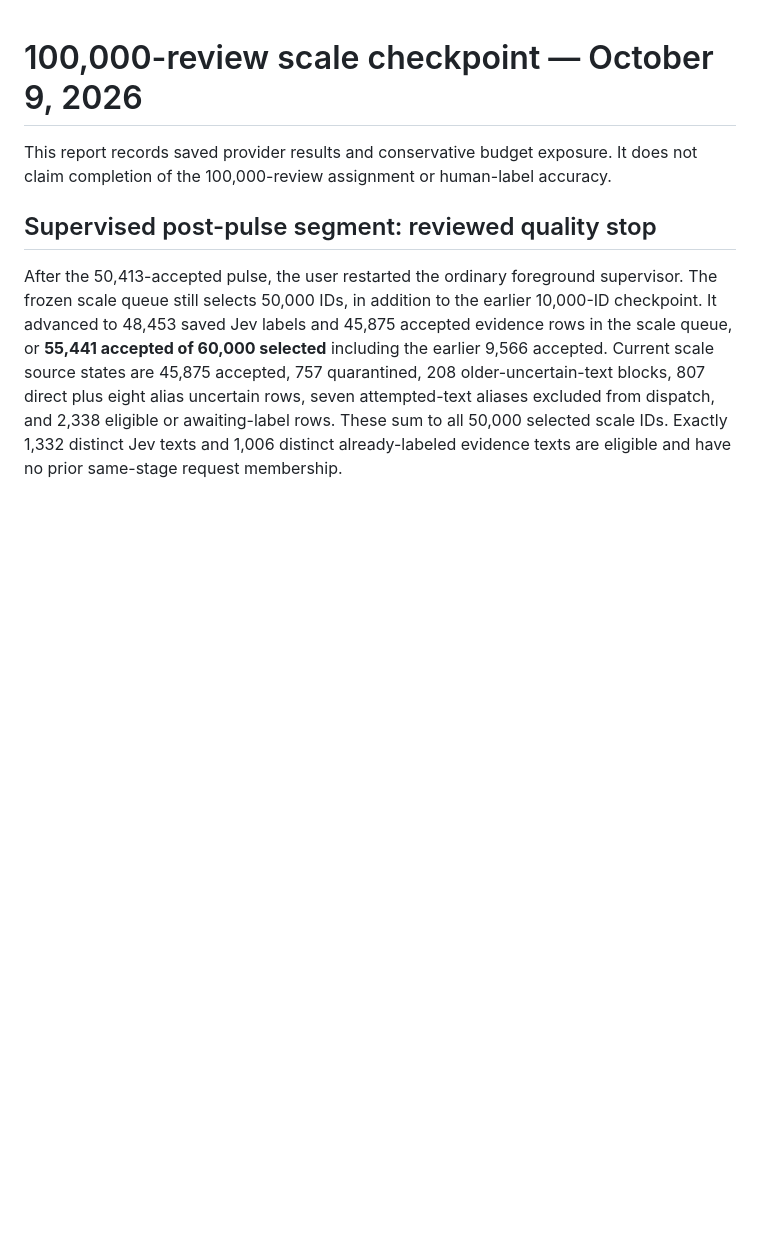
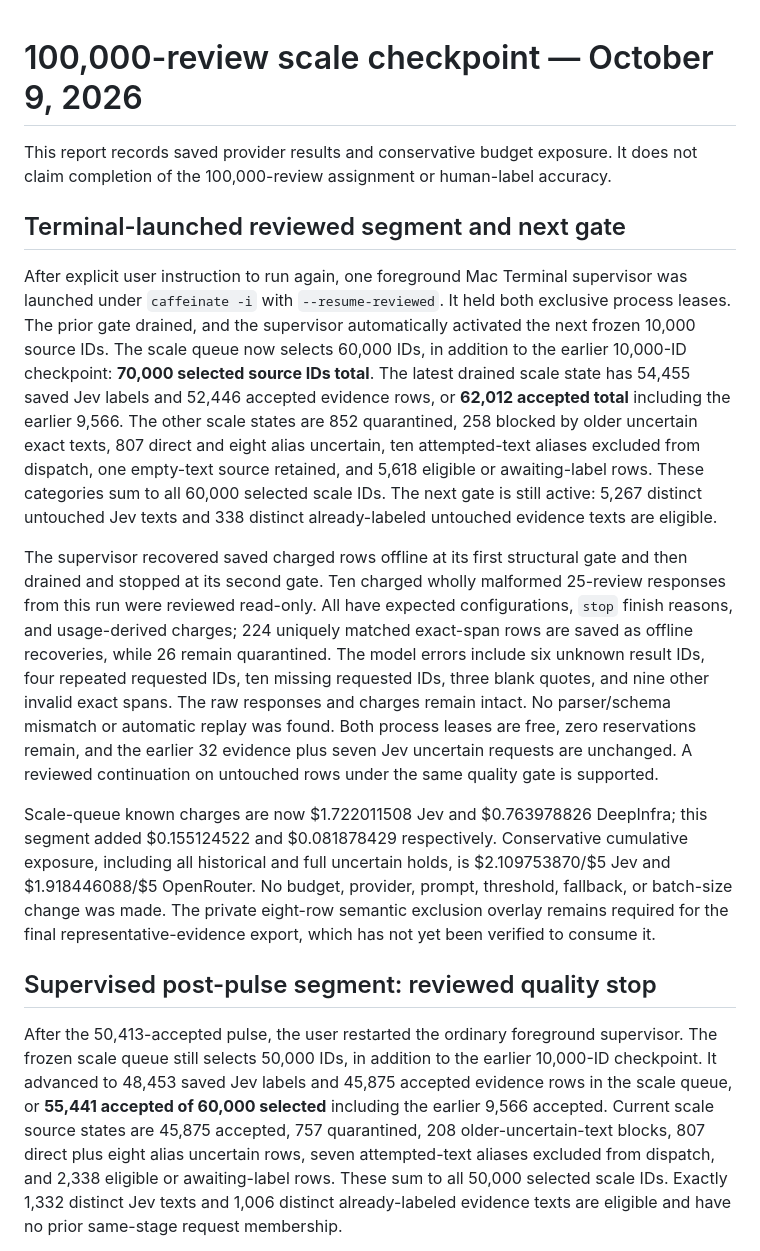
Before and after one commit to patronofalltrades/Fundamentals-of-Agentic-AI-Final-Assignment, a Markdown page: reports/scale100k-progress.md, the part around the change. Rendered like a GitHub page; blank space fills up the shorter version.

Commit message:
Record reviewed 70000-source scale gate pause

```diff
--- a/reports/scale100k-progress.md
+++ b/reports/scale100k-progress.md
@@ -1,6 +1,14 @@
 # 100,000-review scale checkpoint — October 9, 2026
 
 This report records saved provider results and conservative budget exposure. It does not claim completion of the 100,000-review assignment or human-label accuracy.
+
+## Terminal-launched reviewed segment and next gate
+
+After explicit user instruction to run again, one foreground Mac Terminal supervisor was launched under `caffeinate -i` with `--resume-reviewed`. It held both exclusive process leases. The prior gate drained, and the supervisor automatically activated the next frozen 10,000 source IDs. The scale queue now selects 60,000 IDs, in addition to the earlier 10,000-ID checkpoint: **70,000 selected source IDs total**. The latest drained scale state has 54,455 saved Jev labels and 52,446 accepted evidence rows, or **62,012 accepted total** including the earlier 9,566. The other scale states are 852 quarantined, 258 blocked by older uncertain exact texts, 807 direct and eight alias uncertain, ten attempted-text aliases excluded from dispatch, one empty-text source retained, and 5,618 eligible or awaiting-label rows. These categories sum to all 60,000 selected scale IDs. The next gate is still active: 5,267 distinct untouched Jev texts and 338 distinct already-labeled untouched evidence texts are eligible.
+
+The supervisor recovered saved charged rows offline at its first structural gate and then drained and stopped at its second gate. Ten charged wholly malformed 25-review responses from this run were reviewed read-only. All have expected configurations, `stop` finish reasons, and usage-derived charges; 224 uniquely matched exact-span rows are saved as offline recoveries, while 26 remain quarantined. The model errors include six unknown result IDs, four repeated requested IDs, ten missing requested IDs, three blank quotes, and nine other invalid exact spans. The raw responses and charges remain intact. No parser/schema mismatch or automatic replay was found. Both process leases are free, zero reservations remain, and the earlier 32 evidence plus seven Jev uncertain requests are unchanged. A reviewed continuation on untouched rows under the same quality gate is supported.
+
+Scale-queue known charges are now $1.722011508 Jev and $0.763978826 DeepInfra; this segment added $0.155124522 and $0.081878429 respectively. Conservative cumulative exposure, including all historical and full uncertain holds, is $2.109753870/$5 Jev and $1.918446088/$5 OpenRouter. No budget, provider, prompt, threshold, fallback, or batch-size change was made. The private eight-row semantic exclusion overlay remains required for the final representative-evidence export, which has not yet been verified to consume it.
 
 ## Supervised post-pulse segment: reviewed quality stop
 
```
